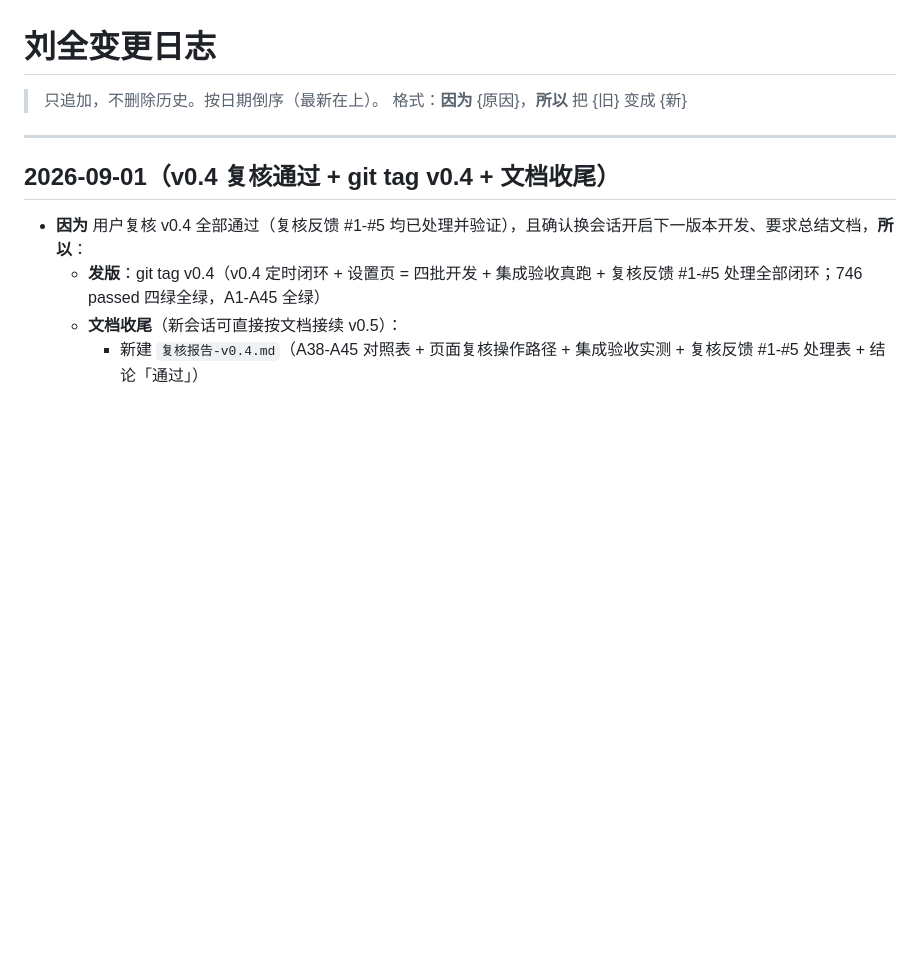
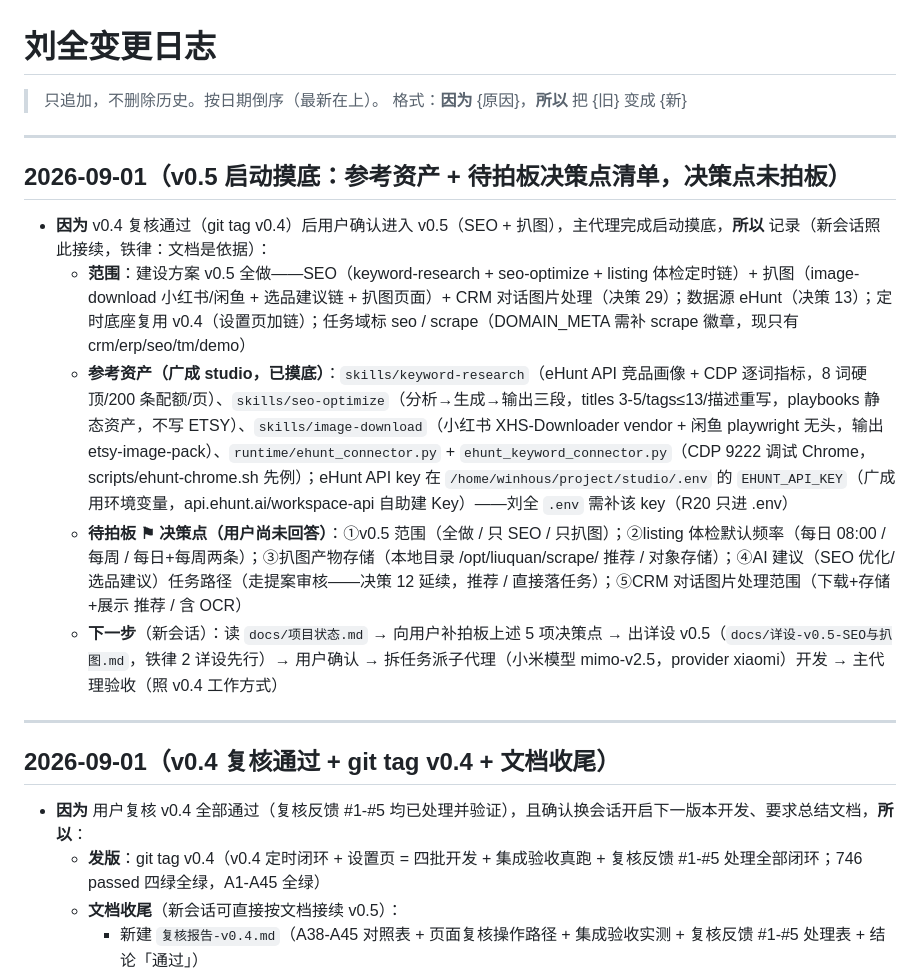
Before and after one commit to winhous/liuquan, a Markdown page: docs/变更日志.md, the part around the change. GitHub-like rendering; blank space fills up the shorter version.

Commit message:
docs: v0.5 启动摸底留痕——参考资产（广成 SEO/扒图 skill + eHunt connector + key 位置）+ 待拍板 5 项决策点清单 + 新会话接续指引（拍板→详设 v0.5→子代理开发→主代理验收）

```diff
--- a/docs/变更日志.md
+++ b/docs/变更日志.md
@@ -4,6 +4,16 @@
 > 格式：**因为** {原因}，**所以** 把 {旧} 变成 {新}
 
 ------
+
+## 2026-09-01（v0.5 启动摸底：参考资产 + 待拍板决策点清单，决策点未拍板）
+
+- **因为** v0.4 复核通过（git tag v0.4）后用户确认进入 v0.5（SEO + 扒图），主代理完成启动摸底，**所以** 记录（新会话照此接续，铁律：文档是依据）：
+  - **范围**：建设方案 v0.5 全做——SEO（keyword-research + seo-optimize + listing 体检定时链）+ 扒图（image-download 小红书/闲鱼 + 选品建议链 + 扒图页面）+ CRM 对话图片处理（决策 29）；数据源 eHunt（决策 13）；定时底座复用 v0.4（设置页加链）；任务域标 seo / scrape（DOMAIN_META 需补 scrape 徽章，现只有 crm/erp/seo/tm/demo）
+  - **参考资产（广成 studio，已摸底）**：`skills/keyword-research`（eHunt API 竞品画像 + CDP 逐词指标，8 词硬顶/200 条配额/页）、`skills/seo-optimize`（分析→生成→输出三段，titles 3-5/tags≤13/描述重写，playbooks 静态资产，不写 ETSY）、`skills/image-download`（小红书 XHS-Downloader vendor + 闲鱼 playwright 无头，输出 etsy-image-pack）、`runtime/ehunt_connector.py` + `ehunt_keyword_connector.py`（CDP 9222 调试 Chrome，scripts/ehunt-chrome.sh 先例）；eHunt API key 在 `/home/winhous/project/studio/.env` 的 `EHUNT_API_KEY`（广成用环境变量，api.ehunt.ai/workspace-api 自助建 Key）——刘全 `.env` 需补该 key（R20 只进 .env）
+  - **待拍板 ⚑ 决策点（用户尚未回答）**：①v0.5 范围（全做 / 只 SEO / 只扒图）；②listing 体检默认频率（每日 08:00 / 每周 / 每日+每周两条）；③扒图产物存储（本地目录 /opt/liuquan/scrape/ 推荐 / 对象存储）；④AI 建议（SEO 优化/选品建议）任务路径（走提案审核——决策 12 延续，推荐 / 直接落任务）；⑤CRM 对话图片处理范围（下载+存储+展示 推荐 / 含 OCR）
+  - **下一步**（新会话）：读 `docs/项目状态.md` → 向用户补拍板上述 5 项决策点 → 出详设 v0.5（`docs/详设-v0.5-SEO与扒图.md`，铁律 2 详设先行）→ 用户确认 → 拆任务派子代理（小米模型 mimo-v2.5，provider xiaomi）开发 → 主代理验收（照 v0.4 工作方式）
+
+---
 
 ## 2026-09-01（v0.4 复核通过 + git tag v0.4 + 文档收尾）
 
```
Also changed, not shown: docs/项目状态.md (+1 -1 lines).
